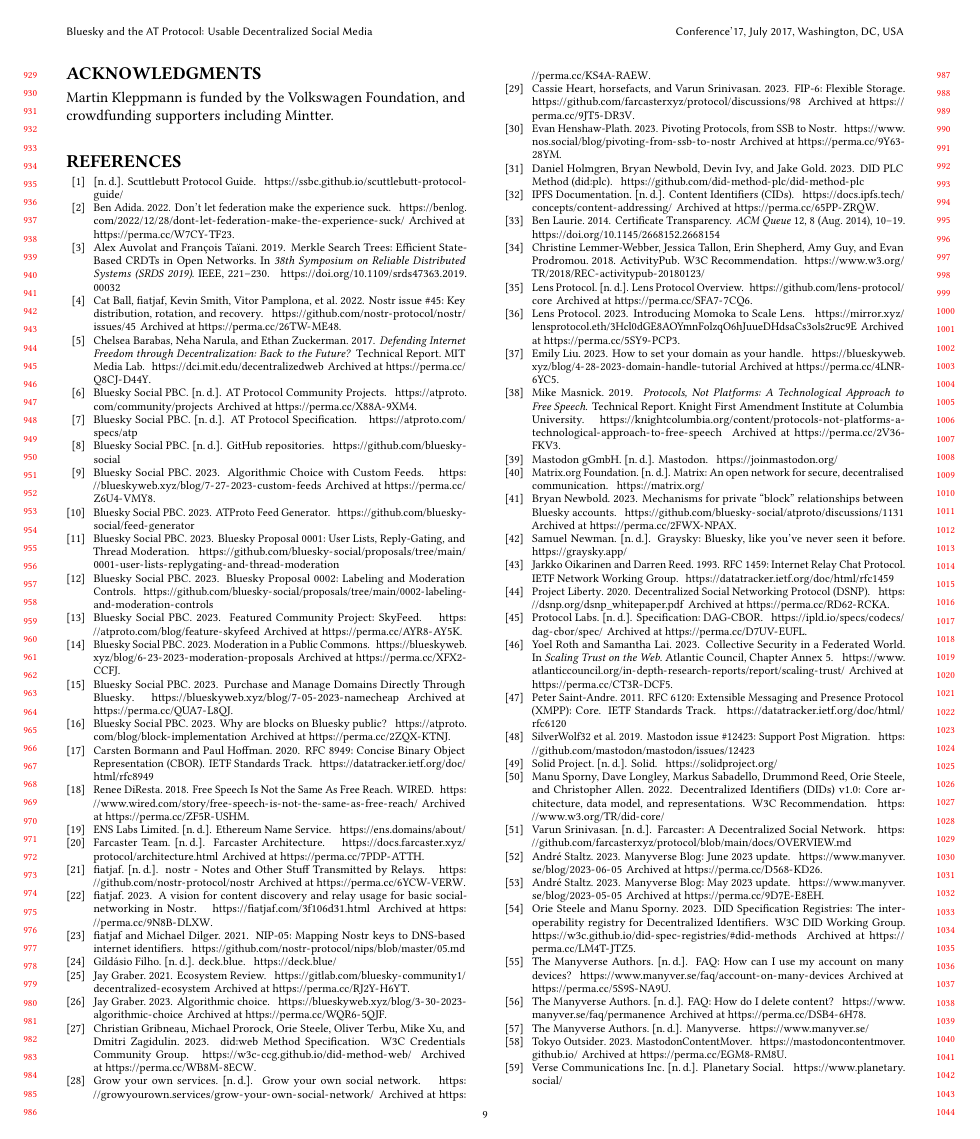
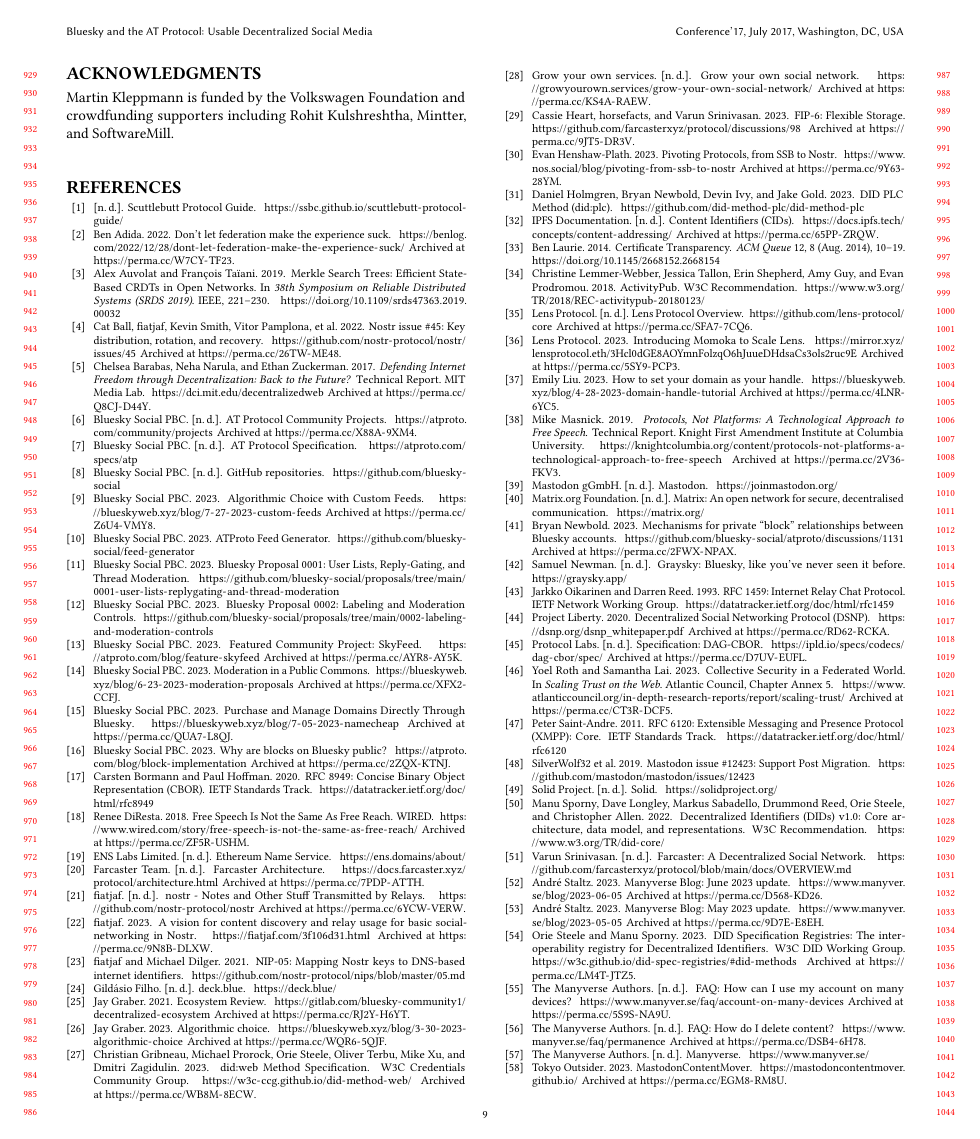
Before and after one commit to ept/bluesky-paper, a LaTeX paper (bluesky-paper.tex): page 9 of 10. Compiled offline with pdfLaTeX.

Commit message:
Update acknowledgements

```diff
--- a/bluesky-paper.tex
+++ b/bluesky-paper.tex
@@ -535,7 +535,7 @@
 % Do we want to include some sort of discussion about business models? How do the operators of app views, labelers, etc. get paid?
 
 \begin{acks}
-    Martin Kleppmann is funded by the Volkswagen Foundation, and crowdfunding supporters including Mintter. % and SoftwareMill?
+    Martin Kleppmann is funded by the Volkswagen Foundation and crowdfunding supporters including Rohit Kulshreshtha, Mintter, and SoftwareMill.
 \end{acks}
 
 \bibliographystyle{ACM-Reference-Format}
```
